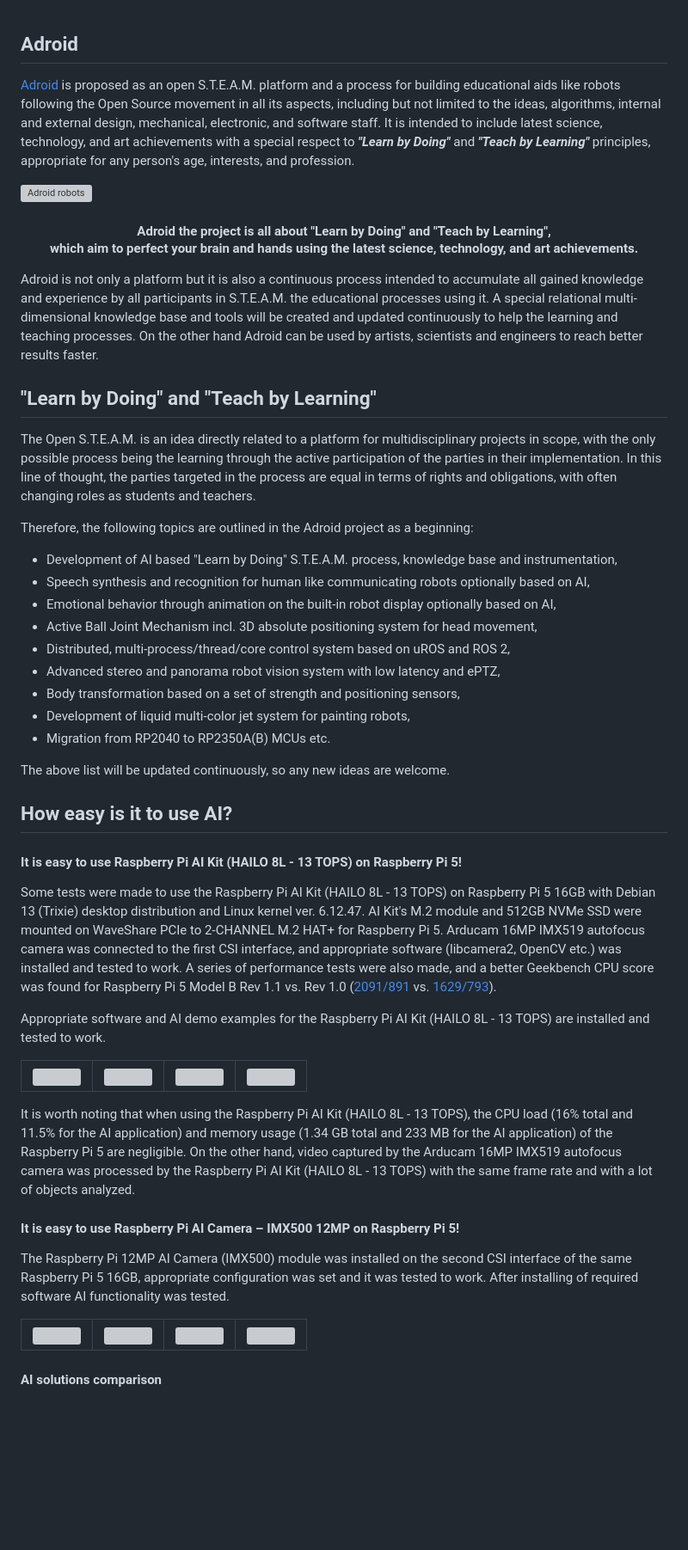
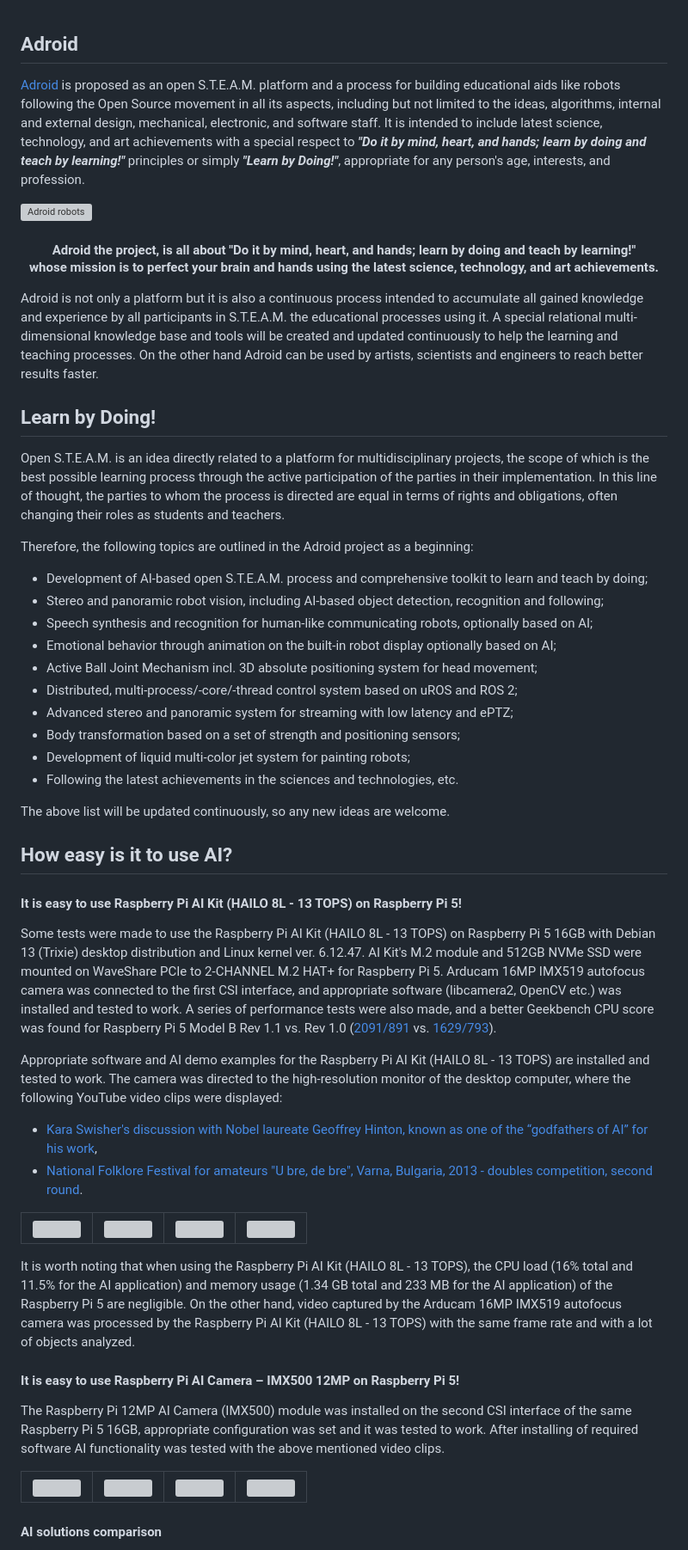
Before and after one commit to chradev/Adroid, a Markdown page: README.md, the part around one of its changes. Shown at 86% size. Rendered like a GitHub page; blank space fills up the shorter version; grey boxes are pictures that could not be loaded.

Commit message:
Revise README for clarity and project details
Updated the README.md to enhance clarity and detail about the Adroid project and its educational principles, including changes to project descriptions, AI capabilities, and comparisons of AI solutions.

```diff
--- a/README.md
+++ b/README.md
@@ -1,31 +1,31 @@
 ## Adroid
 
-<a href="https://github.com/chradev/Adroid" target="_blank">Adroid</a> is proposed as an open S.T.E.A.M. platform and a process for building educational aids like robots following the Open Source movement in all its aspects, including but not limited to the ideas, algorithms, internal and external design, mechanical, electronic, and software staff. It is intended to include latest science, technology, and art achievements with a special respect to ***"Learn by Doing"*** and ***"Teach by Learning"*** principles, appropriate for any person's age, interests, and profession.
+<a href="https://github.com/chradev/Adroid" target="_blank">Adroid</a> is proposed as an open S.T.E.A.M. platform and a process for building educational aids like robots following the Open Source movement in all its aspects, including but not limited to the ideas, algorithms, internal and external design, mechanical, electronic, and software staff. It is intended to include latest science, technology, and art achievements with a special respect to ***"Do it by mind, heart, and hands; learn by doing and teach by learning!"*** principles or simply ***"Learn by Doing!"***, appropriate for any person's age, interests, and profession.
 
 <img src="https://github.com/chradev/Adroid/blob/main/assets/configs/ProtoDesk-07.png?raw=true" width="100%" align="center" alt="Adroid robots" title="&shy;&#8197;       the Small, the Tall, the Wide, the Smart &#013;      Малкият, Високият, Широкият, Умният &#013;(Дребосъкът, Дангалакът, Дебелакът, Добрякът)">
 
-#### <p align=center>Adroid the project is all about "Learn by Doing" and "Teach by Learning",<br>which aim to perfect your brain and hands using the latest science, technology, and art achievements.</p>
+#### <p align=center>Adroid the project, is all about "Do it by mind, heart, and hands; learn by doing and teach by learning!"<br>whose mission is to perfect your brain and hands using the latest science, technology, and art achievements.</p>
 
 Adroid is not only a platform but it is also a continuous process intended to accumulate all gained knowledge and experience by all participants in S.T.E.A.M. the educational processes using it. A special relational multi-dimensional knowledge base and tools will be created and updated continuously to help the learning and teaching processes. On the other hand Adroid can be used by artists, scientists and engineers to reach better results faster.
 
-## "Learn by Doing" and "Teach by Learning"
+## Learn by Doing!
 
-The Open S.T.E.A.M. is an idea directly related to a platform for multidisciplinary projects in scope, with the only possible process being the learning through the active participation of the parties in their implementation. In this line of thought, the parties targeted in the process are equal in terms of rights and obligations, with often changing roles as students and teachers.
+Open S.T.E.A.M. is an idea directly related to a platform for multidisciplinary projects, the scope of which is the best possible learning process through the active participation of the parties in their implementation. In this line of thought, the parties to whom the process is directed are equal in terms of rights and obligations, often changing their roles as students and teachers.
 
 Therefore, the following topics are outlined in the Adroid project as a beginning:
 
-* Development of AI based "Learn by Doing" S.T.E.A.M. process, knowledge base and instrumentation,
-* Speech synthesis and recognition for human like communicating robots optionally based on AI,
-* Emotional behavior through animation on the built-in robot display optionally based on AI,
-* Active Ball Joint Mechanism incl. 3D absolute positioning system for head movement,
-* Distributed, multi-process/thread/core control system based on uROS and ROS 2,
-* Advanced stereo and panorama robot vision system with low latency and ePTZ,
-* Body transformation based on a set of strength and positioning sensors,
-* Development of liquid multi-color jet system for painting robots,
-* Migration from RP2040 to RP2350A(B) MCUs etc.
+* Development of AI-based open S.T.E.A.M. process and comprehensive toolkit to learn and teach by doing;
+* Stereo and panoramic robot vision, including AI-based object detection, recognition and following;
+* Speech synthesis and recognition for human-like communicating robots, optionally based on AI;
+* Emotional behavior through animation on the built-in robot display optionally based on AI;
+* Active Ball Joint Mechanism incl. 3D absolute positioning system for head movement;
+* Distributed, multi-process/-core/-thread control system based on uROS and ROS 2;
+* Advanced stereo and panoramic system for streaming with low latency and ePTZ;
+* Body transformation based on a set of strength and positioning sensors;
+* Development of liquid multi-color jet system for painting robots;
+* Following the latest achievements in the sciences and technologies, etc.
 
 The above list will be updated continuously, so any new ideas are welcome.
-
 
 ## How easy is it to use AI?
 
@@ -33,7 +33,10 @@ The above list will be updated continuously, so any new ideas are welcome.
 
 Some tests were made to use the Raspberry Pi AI Kit (HAILO 8L - 13 TOPS) on Raspberry Pi 5 16GB with Debian 13 (Trixie) desktop distribution and Linux kernel ver. 6.12.47. AI Kit's M.2 module and 512GB NVMe SSD were mounted on WaveShare PCIe to 2-CHANNEL M.2 HAT+ for Raspberry Pi 5. Arducam 16MP IMX519 autofocus camera was connected to the first CSI interface, and appropriate software (libcamera2, OpenCV etc.) was installed and tested to work. A series of performance tests were also made, and a better Geekbench CPU score was found for Raspberry Pi 5 Model B Rev 1.1 vs. Rev 1.0 ([2091/891](https://browser.geekbench.com/v6/cpu/15497913) vs. [1629/793](https://browser.geekbench.com/v6/cpu/5636316)).
 
-Appropriate software and AI demo examples for the Raspberry Pi AI Kit (HAILO 8L - 13 TOPS) are installed and tested to work.
+Appropriate software and AI demo examples for the Raspberry Pi AI Kit (HAILO 8L - 13 TOPS) are installed and tested to work. The camera was directed to the high-resolution monitor of the desktop computer, where the following YouTube video clips were displayed:
+
+* <a href="https://www.youtube.com/watch?v=w_agSeXwxhU" target="_blank">Kara Swisher's discussion with Nobel laureate Geoffrey Hinton, known as one of the “godfathers of AI” for his work</a>,
+* <a href="https://www.youtube.com/watch?v=VX-Vx-aLdHg" target="_blank">National Folklore Festival for amateurs "U bre, de bre", Varna, Bulgaria, 2013 - doubles competition, second round</a>.
 
 <table style="width: 100%; height: 100%; margins: 0; padding: 0;">
   <tr style="margins: 0; padding: 0;">
@@ -52,7 +55,7 @@ It is worth noting that when using the Raspberry Pi AI Kit (HAILO 8L - 13 TOPS),
 
 #### It is easy to use Raspberry Pi AI Camera – IMX500 12MP on Raspberry Pi 5!
 
-The Raspberry Pi 12MP AI Camera (IMX500) module was installed on the second CSI interface of the same Raspberry Pi 5 16GB, appropriate configuration was set and it was tested to work. After installing of required software AI functionality was tested.
+The Raspberry Pi 12MP AI Camera (IMX500) module was installed on the second CSI interface of the same Raspberry Pi 5 16GB, appropriate configuration was set and it was tested to work. After installing of required software AI functionality was tested with the above mentioned video clips.
 
 <table style="width: 100%; height: 100%; margins: 0; padding: 0;">
   <tr style="margins: 0; padding: 0;">
```
Also changed, not shown: other parts of README.md (+2 -3 lines).
